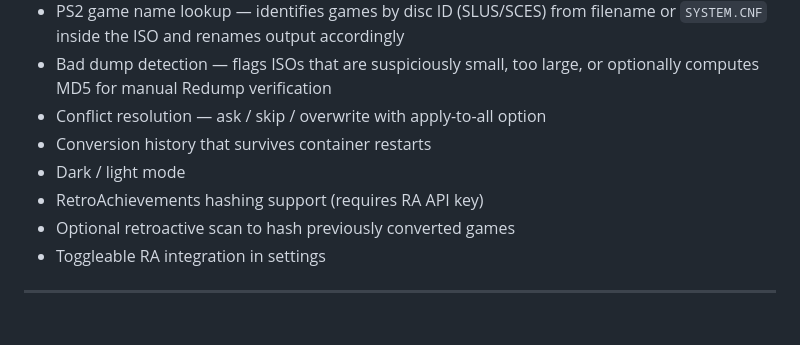
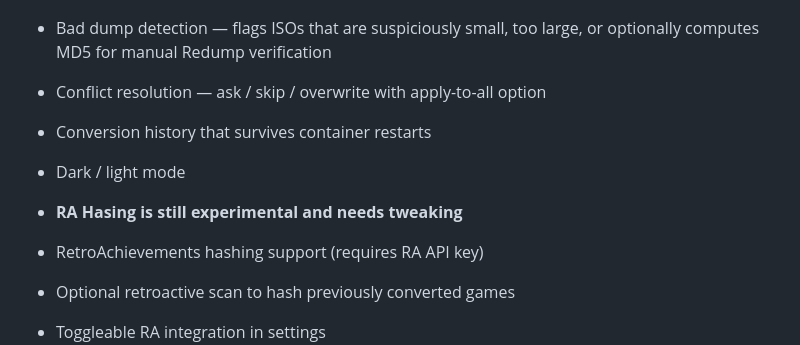
Before and after one commit to hythamjurdi/CHD-Converter, a Markdown page: README.md, the part around the change. GitHub-like rendering; blank space fills up the shorter version.

```diff
--- a/README.md
+++ b/README.md
@@ -18,6 +18,8 @@ Built with the assistance of [Claude AI](https://claude.ai) by Anthropic.
 - Conflict resolution — ask / skip / overwrite with apply-to-all option
 - Conversion history that survives container restarts
 - Dark / light mode
+
+- **RA Hasing is still experimental and needs tweaking**
 - RetroAchievements hashing support (requires RA API key)
 - Optional retroactive scan to hash previously converted games
 - Toggleable RA integration in settings
```
